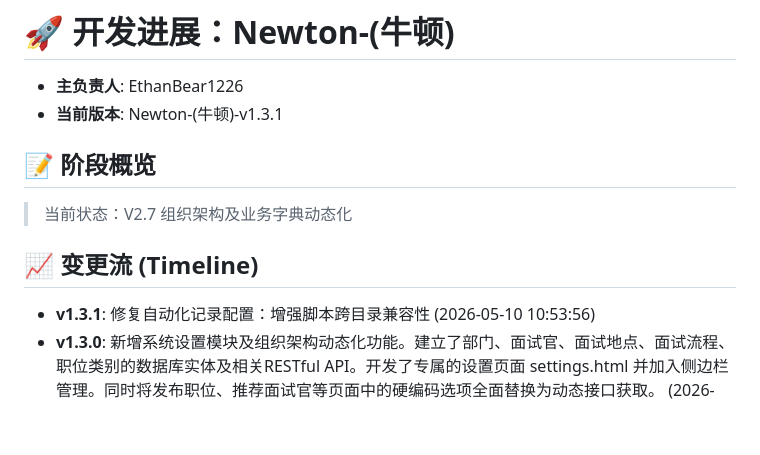
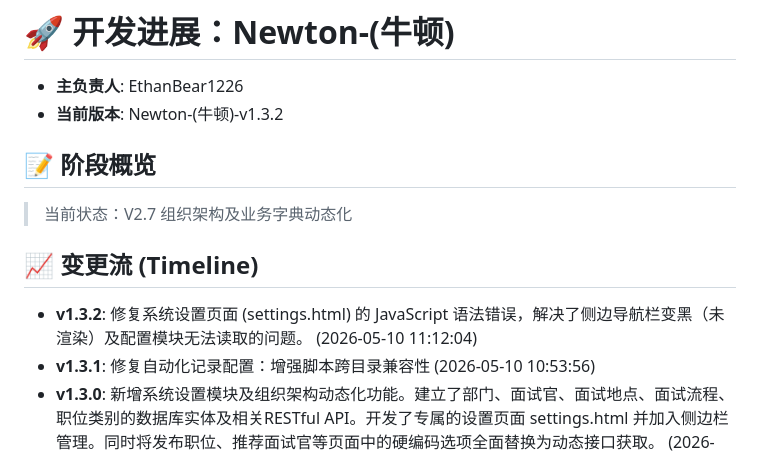
Before and after one commit to EthanBear1226/Aura-ATS, a Markdown page: Progress_Newton-(牛顿).md, the part around the change. Rendered like a GitHub page; blank space fills up the shorter version.

Commit message:
docs: 记录 settings.html 语法错误修复进度

```diff
--- a/Progress_Newton-(牛顿).md
+++ b/Progress_Newton-(牛顿).md
@@ -1,11 +1,12 @@
 # 🚀 开发进展：Newton-(牛顿)
 - **主负责人**: EthanBear1226
-- **当前版本**: Newton-(牛顿)-v1.3.1
+- **当前版本**: Newton-(牛顿)-v1.3.2
 
 ## 📝 阶段概览
 > 当前状态：V2.7 组织架构及业务字典动态化
 
 ## 📈 变更流 (Timeline)
+- **v1.3.2**: 修复系统设置页面 (settings.html) 的 JavaScript 语法错误，解决了侧边导航栏变黑（未渲染）及配置模块无法读取的问题。 (2026-05-10 11:12:04)
 - **v1.3.1**: 修复自动化记录配置：增强脚本跨目录兼容性 (2026-05-10 10:53:56)
 - **v1.3.0**: 新增系统设置模块及组织架构动态化功能。建立了部门、面试官、面试地点、面试流程、职位类别的数据库实体及相关RESTful API。开发了专属的设置页面 settings.html 并加入侧边栏管理。同时将发布职位、推荐面试官等页面中的硬编码选项全面替换为动态接口获取。 (2026-05-10 10:51:53)
 - **v1.2.1**: Task 5: 动态加载 candidates 和 details 页面弹窗选项，打通与数据库的动态交互 (2026-05-10 10:50:41)
```
